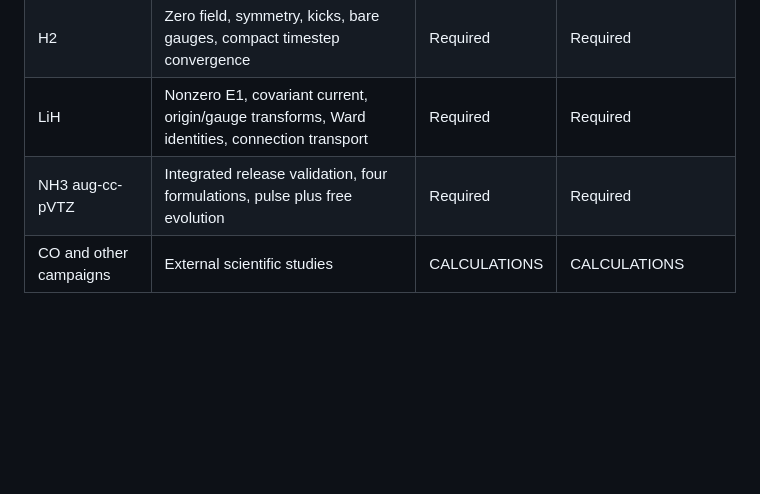
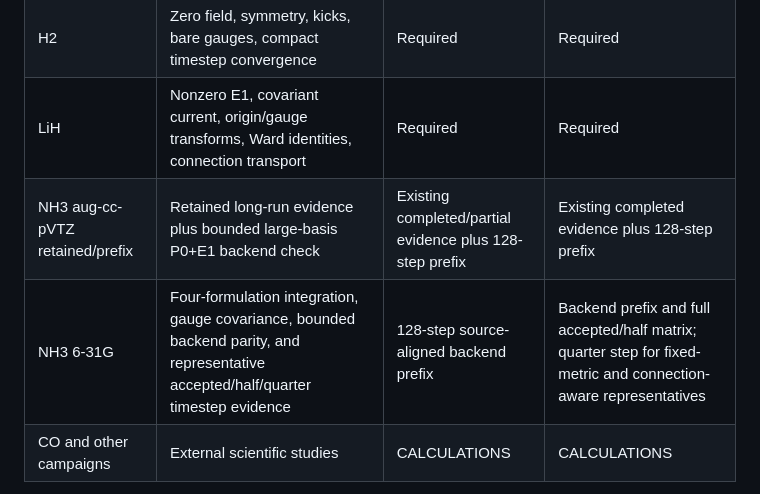
Before and after one commit to cgsanchez/aion, a Markdown page: docs/refactor_implementation_plan.md, the part around one of its changes. GitHub-like rendering; blank space fills up the shorter version.

```diff
--- a/docs/refactor_implementation_plan.md
+++ b/docs/refactor_implementation_plan.md
@@ -1034,7 +1049,8 @@ the relevant physics comparison.
 | Synthetic matrices | Signs, Hermiticity, metric compatibility, graph orientation, exact transport algebra | Required | Required where backend code exists |
 | H2 | Zero field, symmetry, kicks, bare gauges, compact timestep convergence | Required | Required |
 | LiH | Nonzero E1, covariant current, origin/gauge transforms, Ward identities, connection transport | Required | Required |
-| NH3 aug-cc-pVTZ | Integrated release validation, four formulations, pulse plus free evolution | Required | Required |
+| NH3 aug-cc-pVTZ retained/prefix | Retained long-run evidence plus bounded large-basis P0+E1 backend check | Existing completed/partial evidence plus 128-step prefix | Existing completed evidence plus 128-step prefix |
+| NH3 6-31G | Four-formulation integration, gauge covariance, bounded backend parity, and representative accepted/half/quarter timestep evidence | 128-step source-aligned backend prefix | Backend prefix and full accepted/half matrix; quarter step for fixed-metric and connection-aware representatives |
 | CO and other campaigns | External scientific studies | CALCULATIONS | CALCULATIONS |
 
 Full-array golden trajectories are not the primary oracle. Use small selected
```
Also changed, not shown: other parts of docs/refactor_implementation_plan.md (+25 -9 lines).
